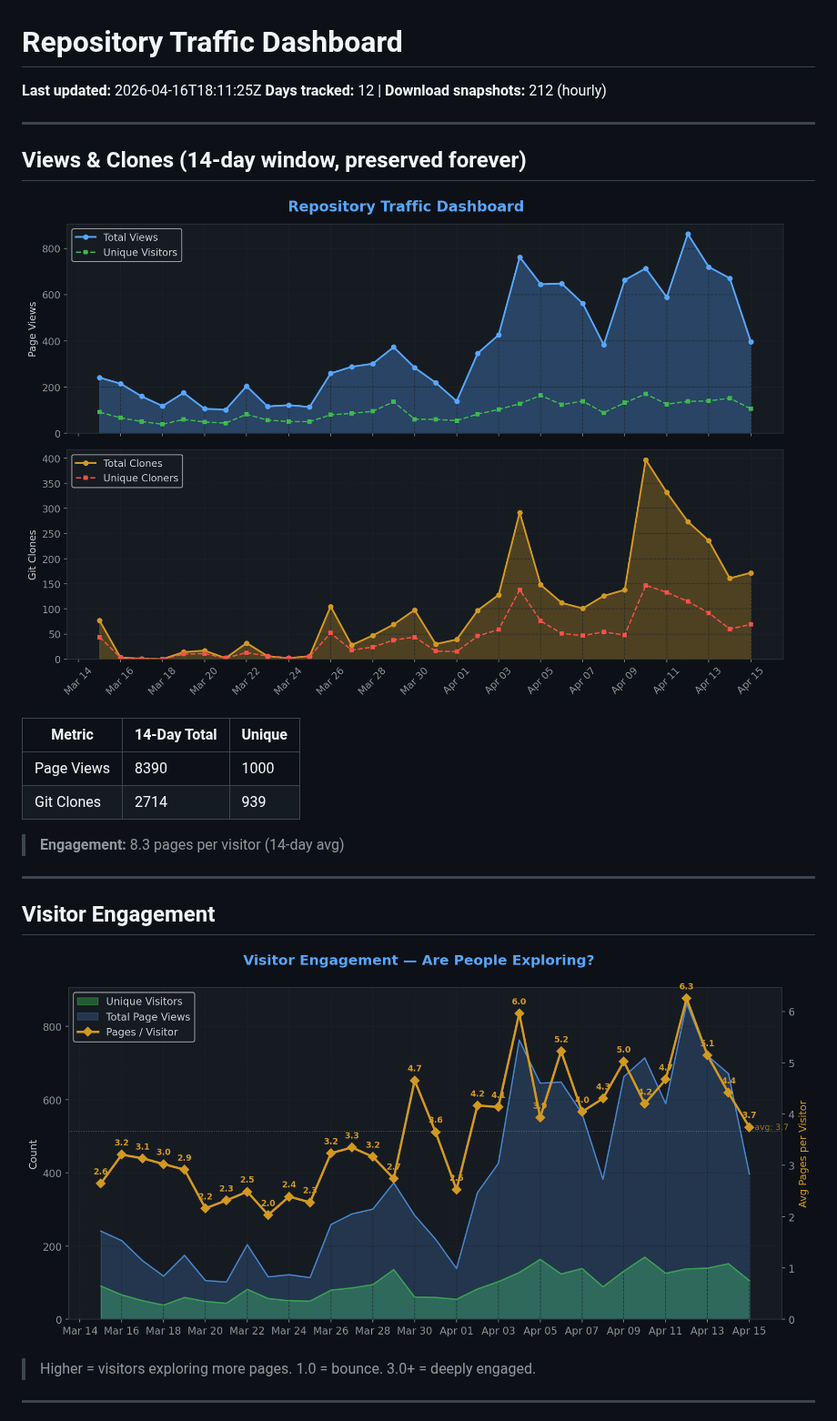
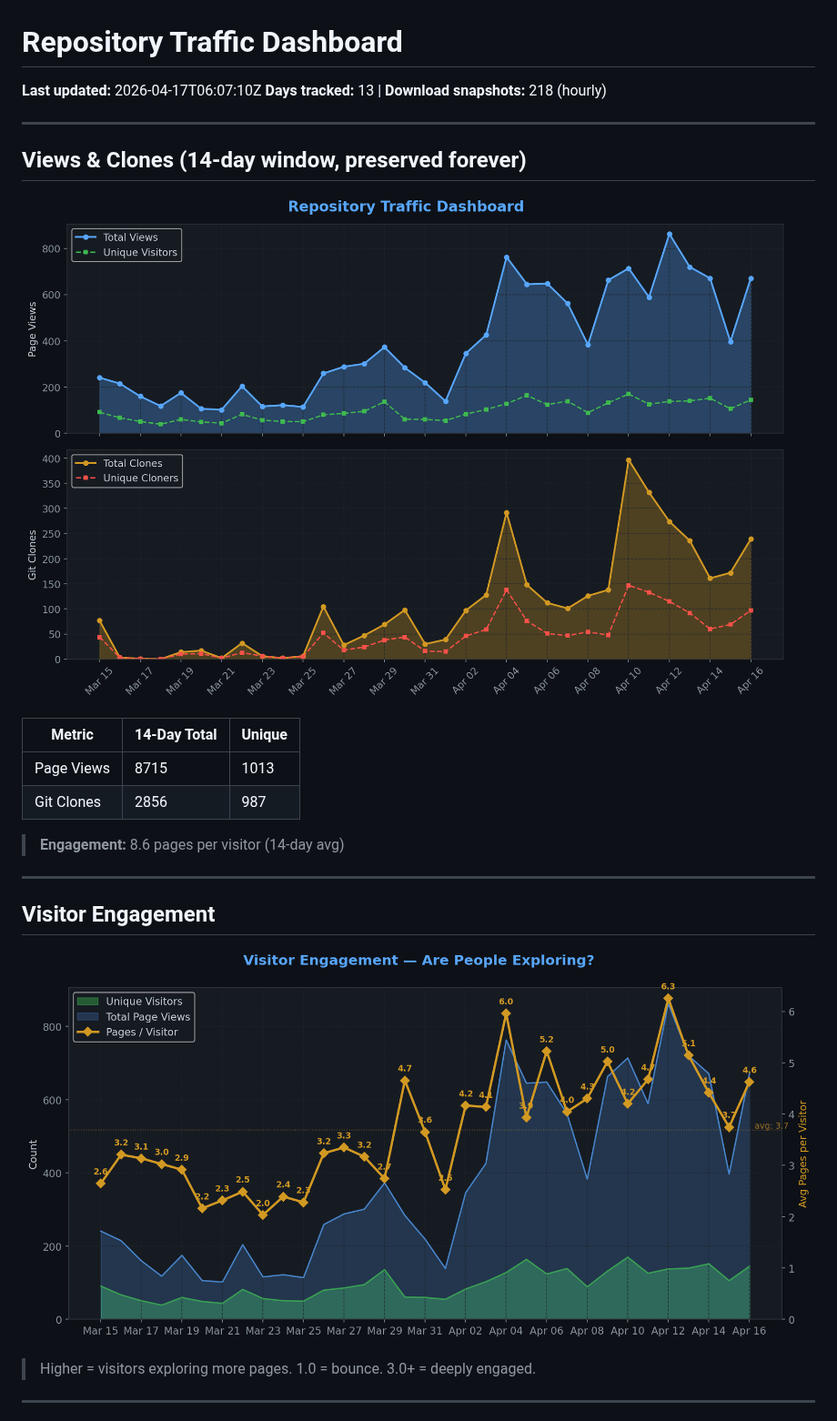
Before and after one commit to TheCodingDad-TisonK/FS25_SoilFertilizer, a Markdown page: .github/traffic/SUMMARY.md, the part around one of its changes. Shown at 91% size. Rendered like a GitHub page; pictures changed too: .github/traffic/charts/engagement.png, .github/traffic/charts/views_clones.png.

```diff
--- a/.github/traffic/SUMMARY.md
+++ b/.github/traffic/SUMMARY.md
@@ -1,7 +1,7 @@
 # Repository Traffic Dashboard
 
-**Last updated:** 2026-04-16T18:11:25Z
-**Days tracked:** 12 | **Download snapshots:** 212 (hourly)
+**Last updated:** 2026-04-17T06:07:10Z
+**Days tracked:** 13 | **Download snapshots:** 218 (hourly)
 
 ---
 
@@ -11,10 +11,10 @@
 
 | Metric | 14-Day Total | Unique |
 |--------|-------------|--------|
-| Page Views | 8390 | 1000 |
-| Git Clones | 2714 | 939 |
+| Page Views | 8715 | 1013 |
+| Git Clones | 2856 | 987 |
 
-> **Engagement:** 8.3 pages per visitor (14-day avg)
+> **Engagement:** 8.6 pages per visitor (14-day avg)
 
 ---
 
```
Also changed, not shown: other parts of .github/traffic/SUMMARY.md (+22 -22 lines), .github/traffic/charts/conversion.png, .github/traffic/charts/downloads.png, .github/traffic/charts/growth.png, .github/traffic/charts/referrers.png, 6 other files.
